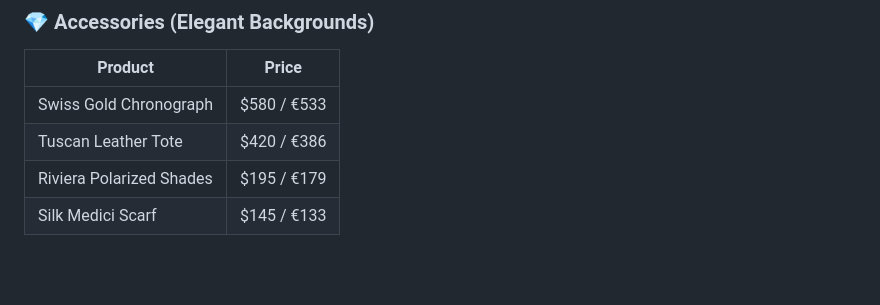
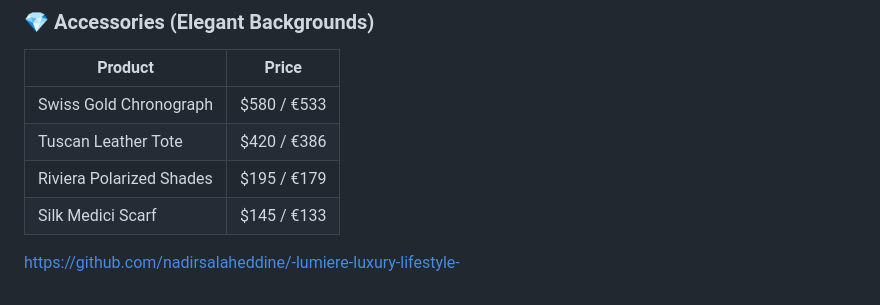
Before and after one commit to nadirsalaheddine/-lumiere-luxury-lifestyle-, a Markdown page: README.md, the part around the change. Rendered like a GitHub page; blank space fills up the shorter version.

```diff
--- a/README.md
+++ b/README.md
@@ -83,3 +83,5 @@ Google Fonts   ─── Cairo, Playfair Display, Inter
 | Tuscan Leather Tote | $420 / €386 |
 | Riviera Polarized Shades | $195 / €179 |
 | Silk Medici Scarf | $145 / €133 |
+
+ https://github.com/nadirsalaheddine/-lumiere-luxury-lifestyle-
```
